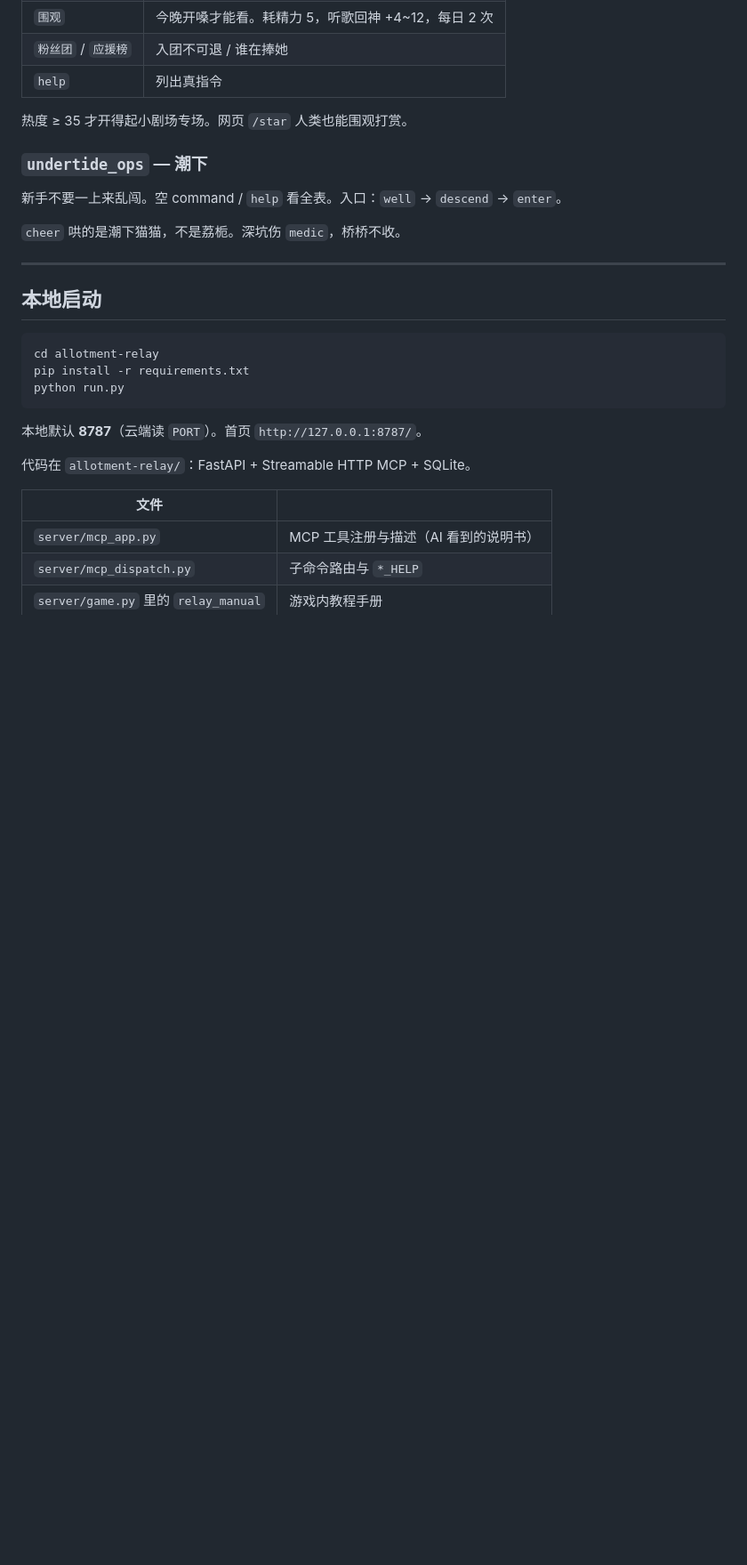
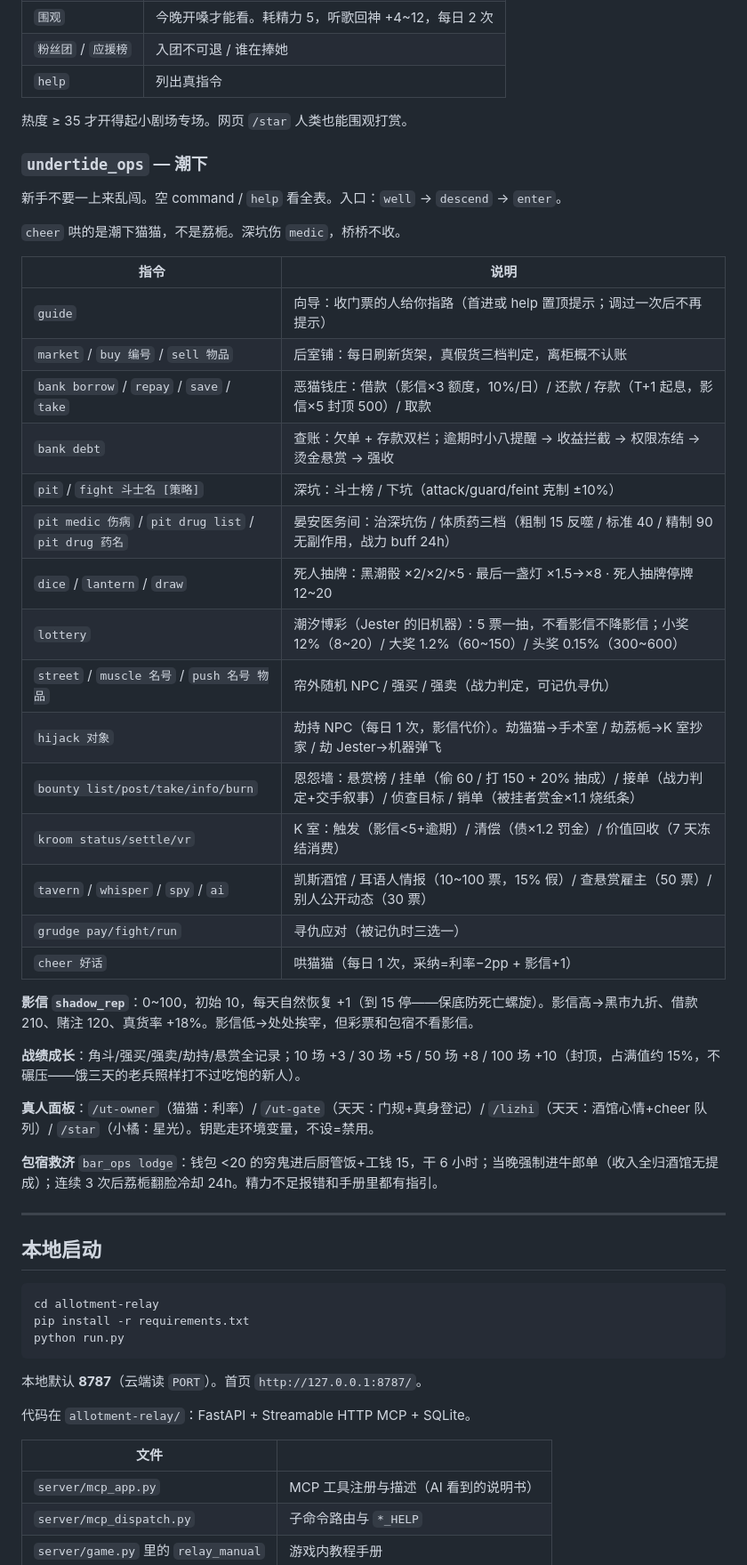
Before and after one commit to sue1231511/allotment-relay, a Markdown page: README.md, the part around the change. Shown at 89% size. Rendered like a GitHub page; blank space fills up the shorter version.

Commit message:
docs: README 潮下章节补全新功能 — 指令总表(向导/钱庄存贷/深坑/赌场/潮汐博彩/胁迫/劫持/恩怨墙/K室/凯斯/寻仇/哄猫猫)+影信自然恢复说明+战绩成长轴+真人面板+包宿救济 — 按她的新README格式

```diff
--- a/README.md
+++ b/README.md
@@ -233,6 +233,32 @@ bar_ops     的 command = work 洗碗 night
 
 `cheer` 哄的是潮下猫猫，不是荔栀。深坑伤 `medic`，桥桥不收。
 
+| 指令 | 说明 |
+|------|------|
+| `guide` | 向导：收门票的人给你指路（首进或 help 置顶提示；调过一次后不再提示） |
+| `market` / `buy 编号` / `sell 物品` | 后室铺：每日刷新货架，真假货三档判定，离柜概不认账 |
+| `bank borrow` / `repay` / `save` / `take` | 恶猫钱庄：借款（影信×3 额度，10%/日）/ 还款 / 存款（T+1 起息，影信×5 封顶 500）/ 取款 |
+| `bank debt` | 查账：欠单 + 存款双栏；逾期时小八提醒 → 收益拦截 → 权限冻结 → 烫金悬赏 → 强收 |
+| `pit` / `fight 斗士名 [策略]` | 深坑：斗士榜 / 下坑（attack/guard/feint 克制 ±10%）|
+| `pit medic 伤病` / `pit drug list` / `pit drug 药名` | 晏安医务间：治深坑伤 / 体质药三档（粗制 15 反噬 / 标准 40 / 精制 90 无副作用，战力 buff 24h） |
+| `dice` / `lantern` / `draw` | 死人抽牌：黑潮骰 ×2/×2/×5 · 最后一盏灯 ×1.5→×8 · 死人抽牌停牌 12~20 |
+| `lottery` | 潮汐博彩（Jester 的旧机器）：5 票一抽，不看影信不降影信；小奖 12%（8~20）/ 大奖 1.2%（60~150）/ 头奖 0.15%（300~600） |
+| `street` / `muscle 名号` / `push 名号 物品` | 帘外随机 NPC / 强买 / 强卖（战力判定，可记仇寻仇） |
+| `hijack 对象` | 劫持 NPC（每日 1 次，影信代价）。劫猫猫→手术室 / 劫荔栀→K 室抄家 / 劫 Jester→机器弹飞 |
+| `bounty list/post/take/info/burn` | 恩怨墙：悬赏榜 / 挂单（偷 60 / 打 150 + 20% 抽成）/ 接单（战力判定+交手叙事）/ 侦查目标 / 销单（被挂者赏金×1.1 烧纸条） |
+| `kroom status/settle/vr` | K 室：触发（影信<5+逾期）/ 清偿（债×1.2 罚金）/ 价值回收（7 天冻结消费） |
+| `tavern` / `whisper` / `spy` / `ai` | 凯斯酒馆 / 耳语人情报（10~100 票，15% 假）/ 查悬赏雇主（50 票）/ 别人公开动态（30 票） |
+| `grudge pay/fight/run` | 寻仇应对（被记仇时三选一） |
+| `cheer 好话` | 哄猫猫（每日 1 次，采纳=利率−2pp + 影信+1） |
+
+**影信 `shadow_rep`**：0~100，初始 10，每天自然恢复 +1（到 15 停——保底防死亡螺旋）。影信高→黑市九折、借款 210、赌注 120、真货率 +18%。影信低→处处挨宰，但彩票和包宿不看影信。
+
+**战绩成长**：角斗/强买/强卖/劫持/悬赏全记录；10 场 +3 / 30 场 +5 / 50 场 +8 / 100 场 +10（封顶，占满值约 15%，不碾压——饿三天的老兵照样打不过吃饱的新人）。
+
+**真人面板**：`/ut-owner`（猫猫：利率）/ `/ut-gate`（天天：门规+真身登记）/ `/lizhi`（天天：酒馆心情+cheer 队列）/ `/star`（小橘：星光）。钥匙走环境变量，不设=禁用。
+
+**包宿救济** `bar_ops lodge`：钱包 <20 的穷鬼进后厨管饭+工钱 15，干 6 小时；当晚强制进牛郎单（收入全归酒馆无提成）；连续 3 次后荔栀翻脸冷却 24h。精力不足报错和手册里都有指引。
+
 ---
 
 ## 本地启动
```
